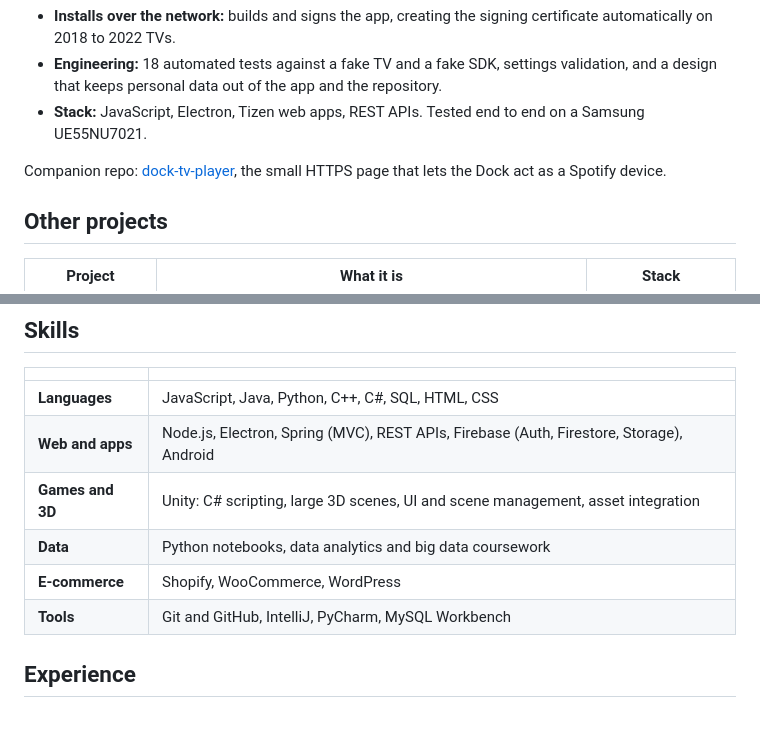
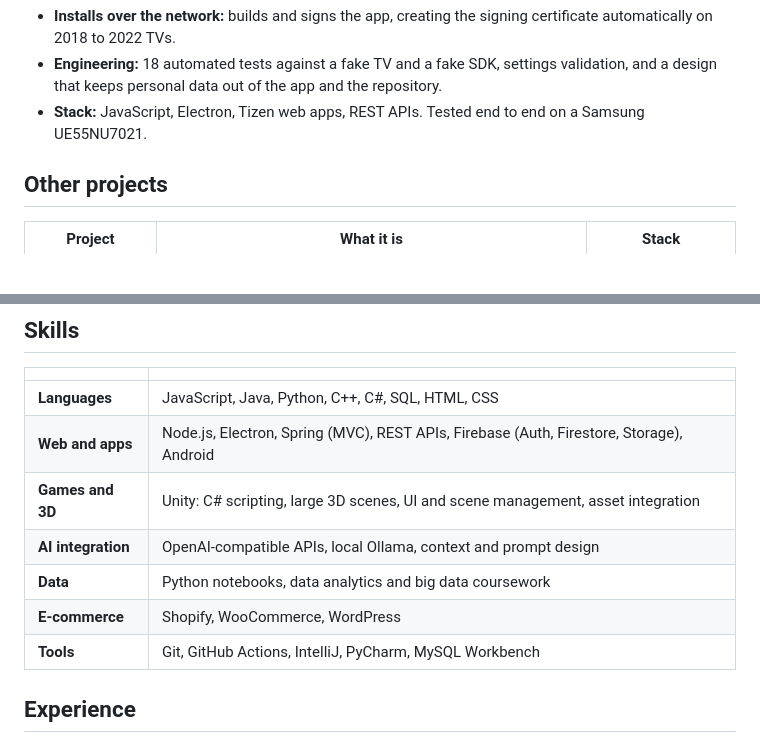
Before and after one commit to youssefsadquy/youssefsadquy, a Markdown page: README.md, 2 parts joined by grey strips. GitHub-like rendering; blank space fills up the shorter version.

```diff
--- a/README.md
+++ b/README.md
@@ -31,8 +66,6 @@ A Windows app (Electron) that replaces the ad-filled home screen on Samsung smar
 - **Installs over the network:** builds and signs the app, creating the signing certificate automatically on 2018 to 2022 TVs.
 - **Engineering:** 18 automated tests against a fake TV and a fake SDK, settings validation, and a design that keeps personal data out of the app and the repository.
 - **Stack:** JavaScript, Electron, Tizen web apps, REST APIs. Tested end to end on a Samsung UE55NU7021.
-
-Companion repo: [dock-tv-player](https://github.com/youssefsadquy/dock-tv-player), the small HTTPS page that lets the Dock act as a Spotify device.
 
 ## Other projects
 
@@ -49,9 +82,10 @@ Companion repo: [dock-tv-player](https://github.com/youssefsadquy/dock-tv-player
 | **Languages** | JavaScript, Java, Python, C++, C#, SQL, HTML, CSS |
 | **Web and apps** | Node.js, Electron, Spring (MVC), REST APIs, Firebase (Auth, Firestore, Storage), Android |
 | **Games and 3D** | Unity: C# scripting, large 3D scenes, UI and scene management, asset integration |
+| **AI integration** | OpenAI-compatible APIs, local Ollama, context and prompt design |
 | **Data** | Python notebooks, data analytics and big data coursework |
 | **E-commerce** | Shopify, WooCommerce, WordPress |
-| **Tools** | Git and GitHub, IntelliJ, PyCharm, MySQL Workbench |
+| **Tools** | Git, GitHub Actions, IntelliJ, PyCharm, MySQL Workbench |
 
 ## Experience
 
```
Also changed, not shown: other parts of README.md (+42 -7 lines), assets/profile-banner.png (added), 1 other file.
